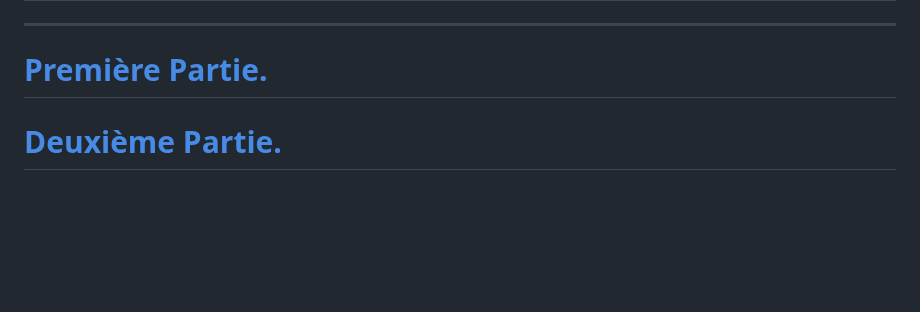
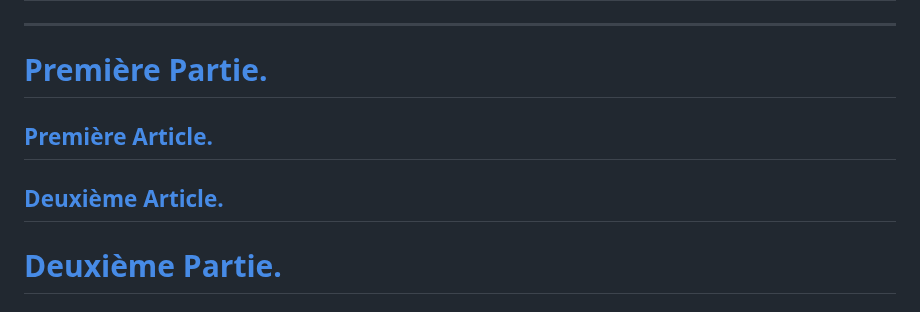
Before and after one commit to solaranamnesis/frederic-jules-sichel, a Markdown page: recherches-sur-les-divalia-et-les-angeronalia-des-romains/full-text-french.md, the part around the change. Rendered like a GitHub page; blank space fills up the shorter version.

```diff
--- a/recherches-sur-les-divalia-et-les-angeronalia-des-romains/full-text-french.md
+++ b/recherches-sur-les-divalia-et-les-angeronalia-des-romains/full-text-french.md
@@ -13,6 +13,10 @@
 ---
 
 # [Première Partie.](#première-partie-1)
+
+## [Première Article.]()
+
+## [Deuxième Article.]()
 
 # [Deuxième Partie.](#deuxième-partie-1)
 
```
